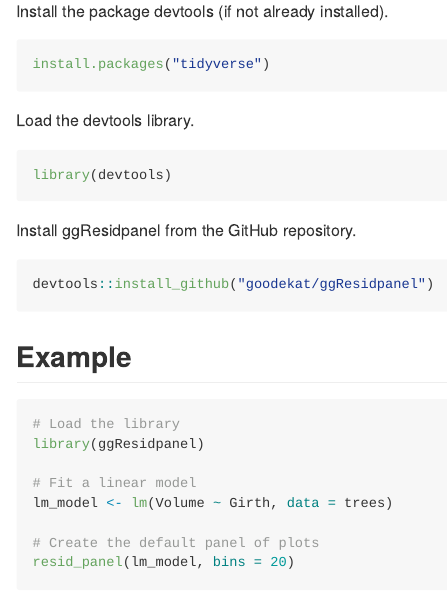
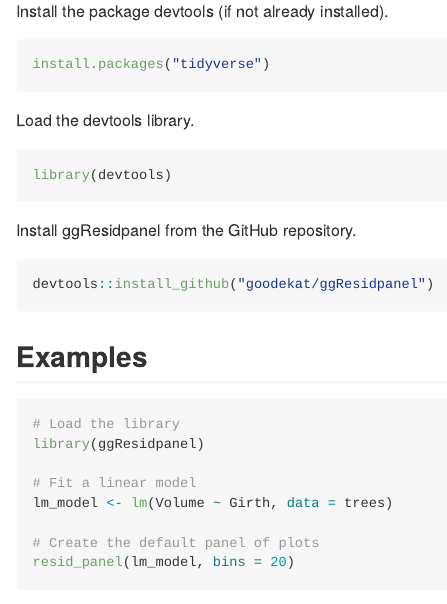
Before and after one commit to goodekat/ggResidpanel, an R Markdown document (README.Rmd): the page in a window 1100 px wide, from 1030 px down. The pictures show the output file README.md that the author committed with the source, drawn offline in the style of GitHub.

Commit message:
you know

````diff
--- a/README.Rmd
+++ b/README.Rmd
@@ -56,7 +56,7 @@ Install ggResidpanel from the GitHub repository.
 devtools::install_github("goodekat/ggResidpanel")
 ```
 
-## Example
+## Examples
 
 ```{r}
 # Load the library
````
Also changed, not shown: README.md, README.Rmd (4 more changed lines), 1 other file.
